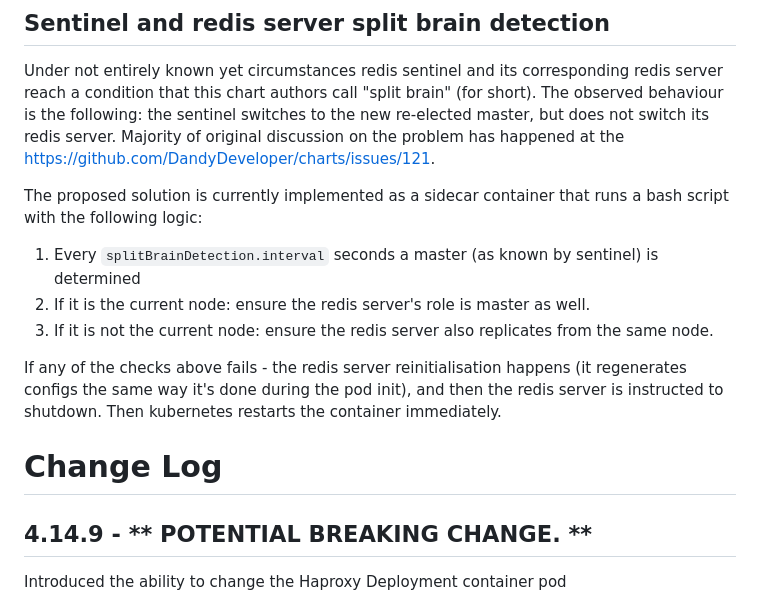
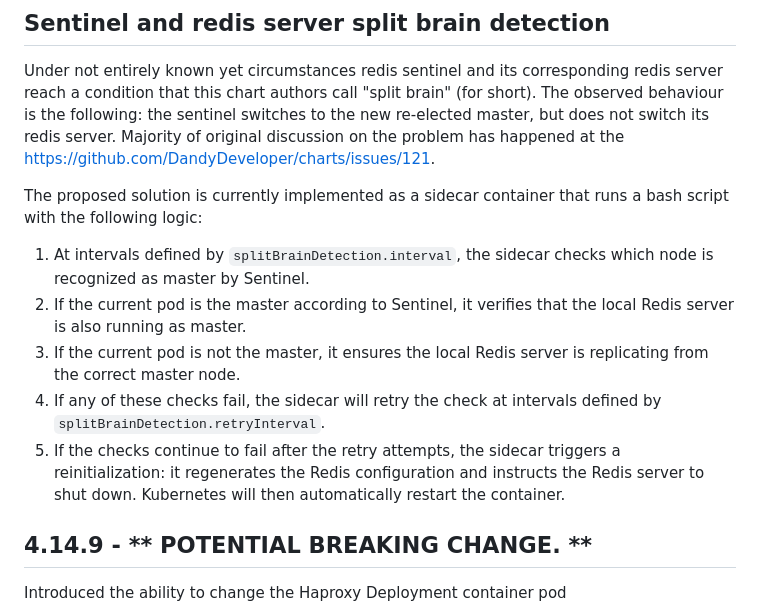
Before and after one commit to DandyDeveloper/charts, a Markdown page: charts/redis-ha/README.md, the part around the change. Rendered like a GitHub page.

Commit message:
Update readme
Signed-off-by: Balázs Varga <balazs.varga@strivacity.com>

```diff
--- a/charts/redis-ha/README.md
+++ b/charts/redis-ha/README.md
@@ -460,14 +460,11 @@ Should your Pod require additional egress rules, define them in a `egressRules`
 Under not entirely known yet circumstances redis sentinel and its corresponding redis server reach a condition that this chart authors call "split brain" (for short). The observed behaviour is the following: the sentinel switches to the new re-elected master, but does not switch its redis server. Majority of original discussion on the problem has happened at the <https://github.com/DandyDeveloper/charts/issues/121>.
 
 The proposed solution is currently implemented as a sidecar container that runs a bash script with the following logic:
-
-1. Every `splitBrainDetection.interval` seconds a master (as known by sentinel) is determined
-1. If it is the current node: ensure the redis server's role is master as well.
-1. If it is not the current node: ensure the redis server also replicates from the same node.
-
-If any of the checks above fails - the redis server reinitialisation happens (it regenerates configs the same way it's done during the pod init), and then the redis server is instructed to shutdown. Then kubernetes restarts the container immediately.
-
-# Change Log
+1. At intervals defined by `splitBrainDetection.interval`, the sidecar checks which node is recognized as master by Sentinel.
+2. If the current pod is the master according to Sentinel, it verifies that the local Redis server is also running as master.
+3. If the current pod is not the master, it ensures the local Redis server is replicating from the correct master node.
+4. If any of these checks fail, the sidecar will retry the check at intervals defined by `splitBrainDetection.retryInterval`.
+5. If the checks continue to fail after the retry attempts, the sidecar triggers a reinitialization: it regenerates the Redis configuration and instructs the Redis server to shut down. Kubernetes will then automatically restart the container.
 
 ## 4.14.9 - ** POTENTIAL BREAKING CHANGE. **
 Introduced the ability to change the Haproxy Deployment container pod
```
